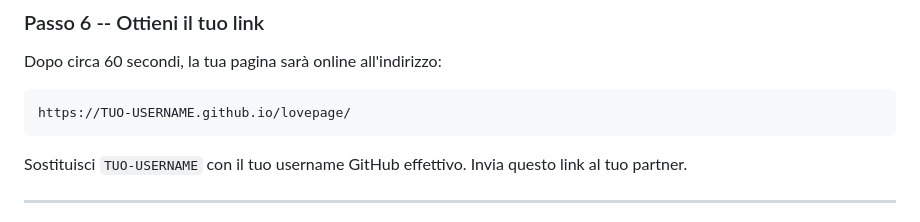
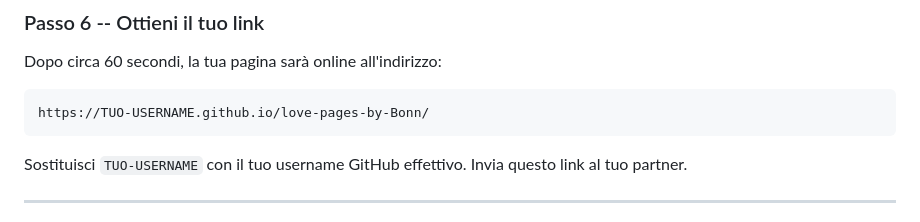
Before and after one commit to AndreaBonn/love-pages-by-Bonn, a Markdown page: README.it.md, the part around the change. Drawn GitHub-style.

````diff
--- a/README.it.md
+++ b/README.it.md
@@ -96,7 +96,7 @@ successMessage: "Il tuo messaggio qui",  // Il messaggio mostrato dopo aver clic
 Dopo circa 60 secondi, la tua pagina sarà online all'indirizzo:
 
 ```
-https://TUO-USERNAME.github.io/lovepage/
+https://TUO-USERNAME.github.io/love-pages-by-Bonn/
 ```
 
 Sostituisci `TUO-USERNAME` con il tuo username GitHub effettivo. Invia questo link al tuo partner.
````
Also changed, not shown: README.md (+1 -1 lines).
